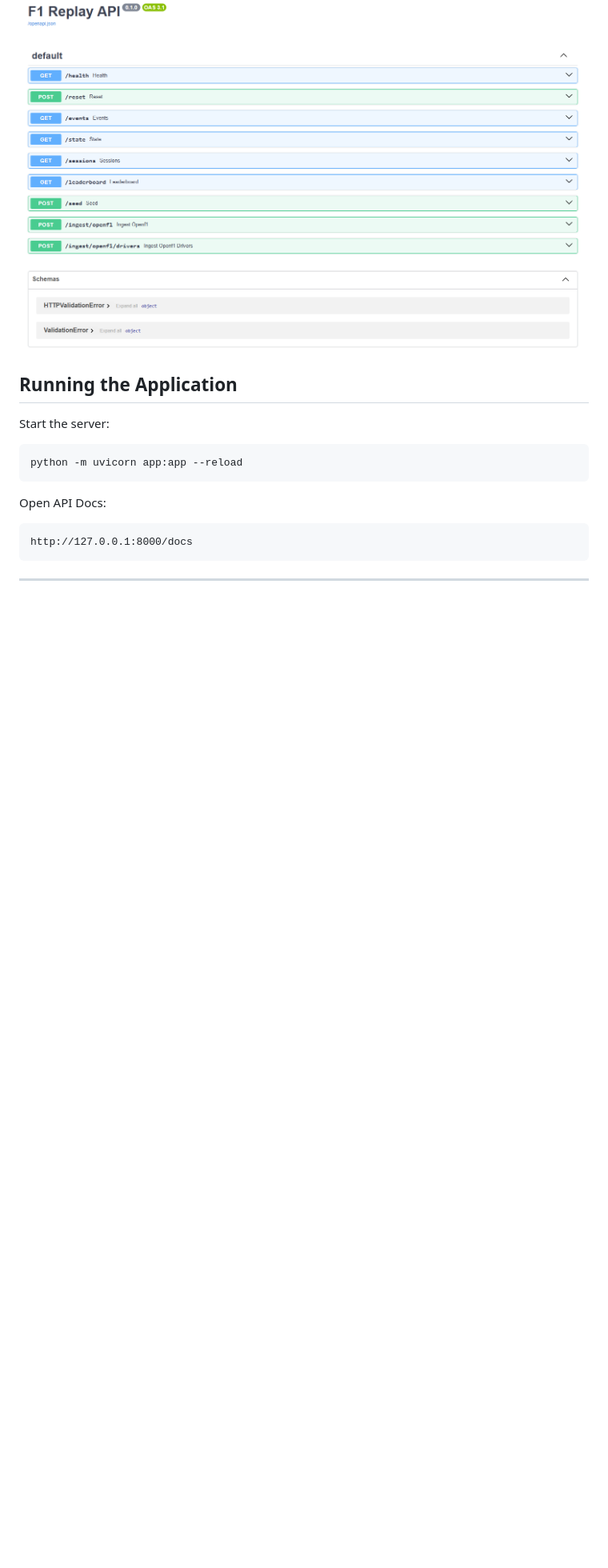
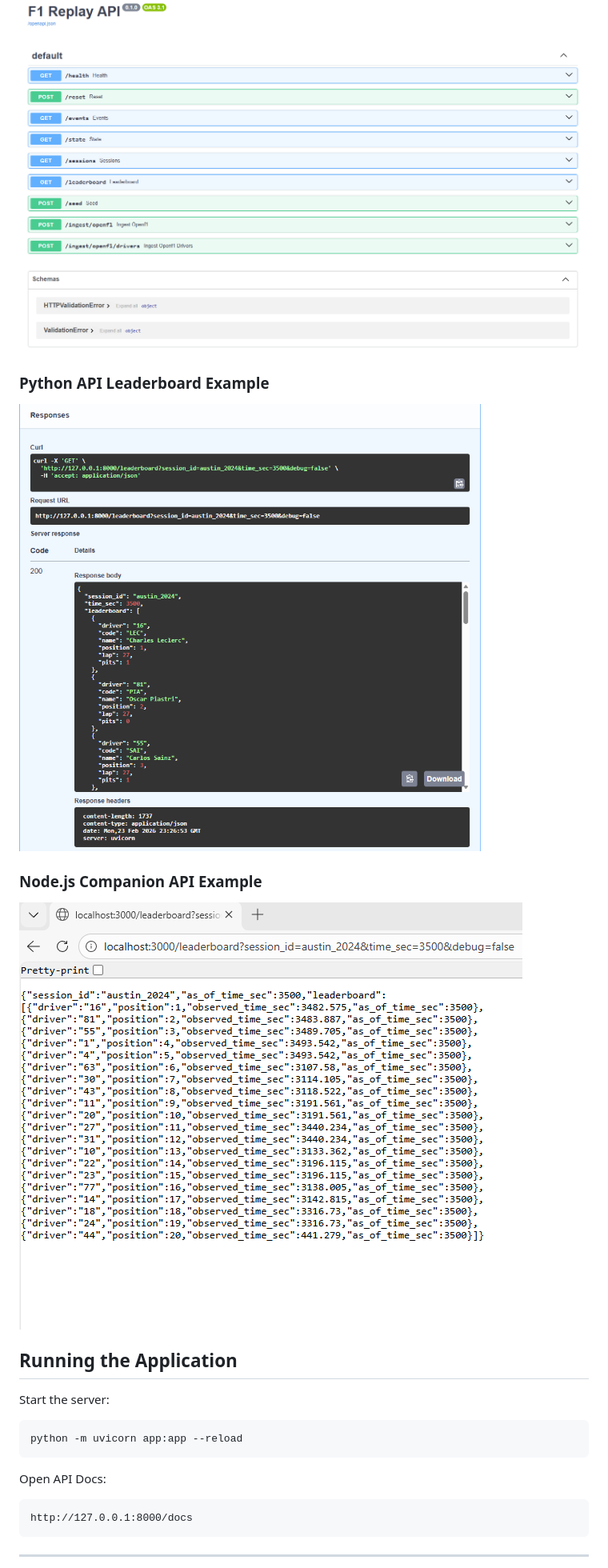
Before and after one commit to patrickfals/f1-replay-api, a Markdown page: README.md, the part around the change. Shown: that part at 80% size. Rendered like a GitHub page; pictures changed too: screenshots/node_leaderboard.png (added), screenshots/python_leaderboard.png (added); blank space fills up the shorter version.

Commit message:
Add API response screenshots to README

```diff
--- a/README.md
+++ b/README.md
@@ -49,6 +49,12 @@ This separation keeps API routing, database access, and replay logic organized a
 
 ### FastAPI Docs (Swagger)
 ![FastAPI Docs](screenshots/fastapi_docs.png)
+
+### Python API Leaderboard Example
+![Python Leaderboard Example](screenshots/python_leaderboard.png)
+
+### Node.js Companion API Example
+![Node API Sessions Example](screenshots/node_leaderboard.png)
 
 ## Running the Application
 
```
